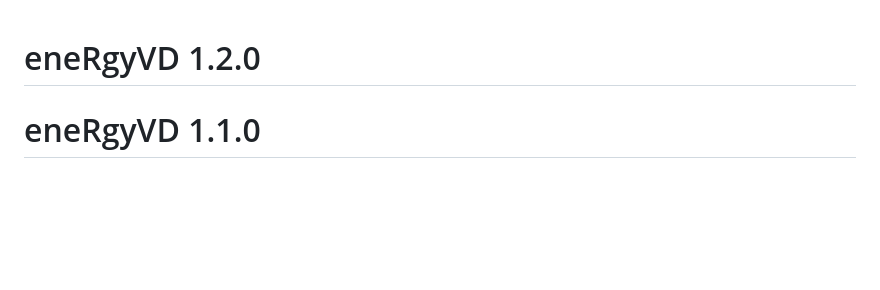
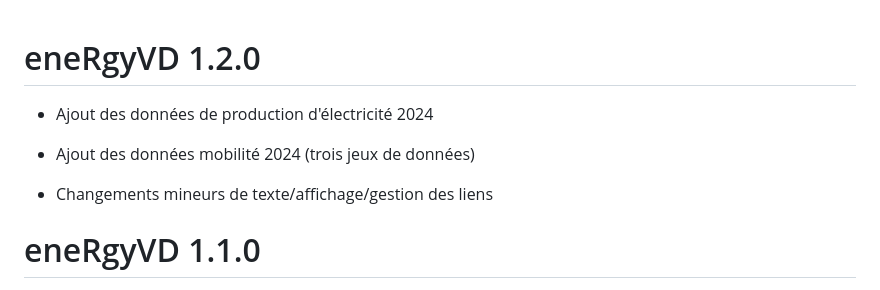
Before and after one commit to mick-weber/eneRgyVD, a Markdown page: NEWS.md, the part around the change. Drawn GitHub-style; blank space fills up the shorter version.

Commit message:
news v1.2.0

```diff
--- a/NEWS.md
+++ b/NEWS.md
@@ -1,4 +1,10 @@
 # eneRgyVD 1.2.0
+
+* Ajout des données de production d'électricité 2024
+
+* Ajout des données mobilité 2024 (trois jeux de données)
+
+* Changements mineurs de texte/affichage/gestion des liens
 
 # eneRgyVD 1.1.0
 
```
